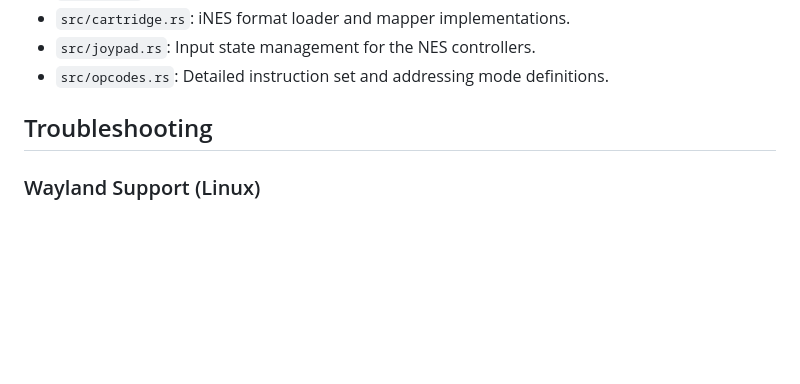
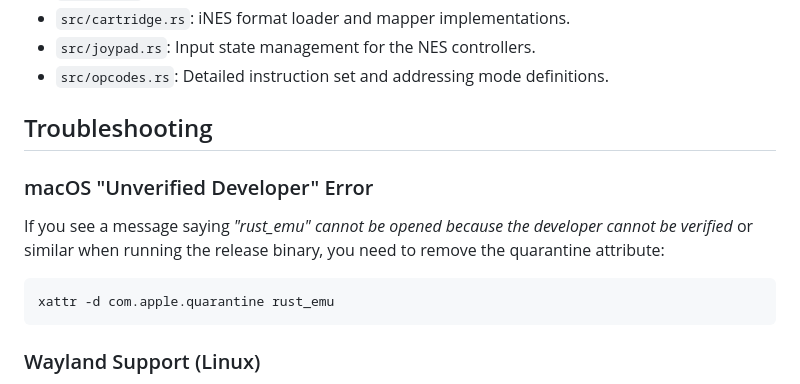
Before and after one commit to yoshy3/rust_emu, a Markdown page: README.md, the part around the change. GitHub-like rendering; blank space fills up the shorter version.

````diff
--- a/README.md
+++ b/README.md
@@ -67,6 +67,14 @@ Use `Esc` to exit.
 
 ## Troubleshooting
 
+### macOS "Unverified Developer" Error
+
+If you see a message saying *"rust_emu" cannot be opened because the developer cannot be verified* or similar when running the release binary, you need to remove the quarantine attribute:
+
+```bash
+xattr -d com.apple.quarantine rust_emu
+```
+
 ### Wayland Support (Linux)
 
 If you encounter issues on Linux with Wayland related to buffer sizes or surface errors (e.g. `Buffer size must be an integer multiple of the buffer_scale`), you can try running the emulator using XWayland by unsetting the `WAYLAND_DISPLAY` environment variable:
````
Also changed, not shown: README_ja.md (+8 -0 lines).
